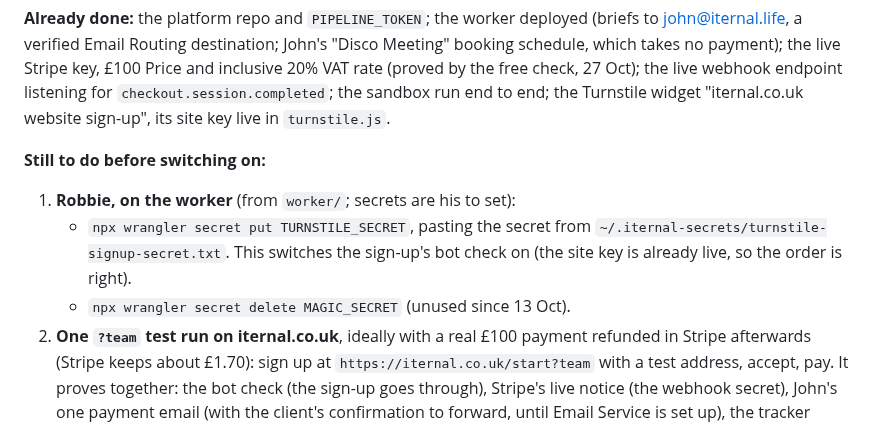
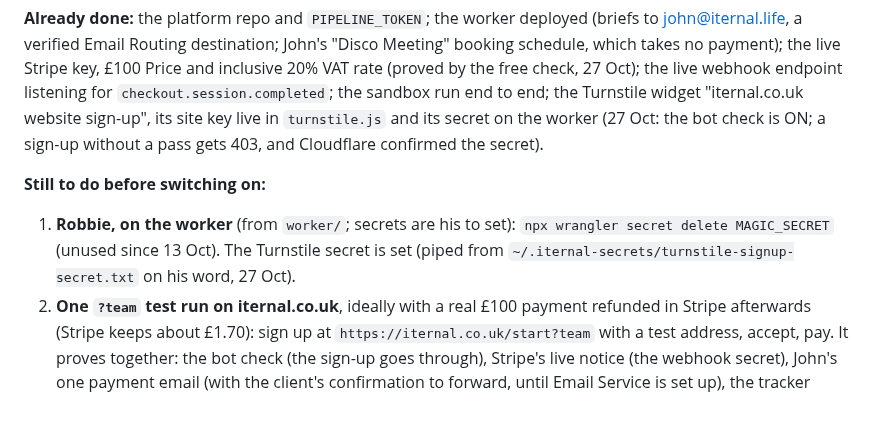
Before and after one commit to IternalEngineering/iternal-site, a Markdown page: HOUSEKEEPING.md, the part around the change. GitHub-like rendering.

```diff
--- a/HOUSEKEEPING.md
+++ b/HOUSEKEEPING.md
@@ -347,16 +347,16 @@ update once live is not a blocker).
 £100 Price and inclusive 20% VAT rate (proved by the free check, 27 Oct); the
 live webhook endpoint listening for `checkout.session.completed`; the sandbox
 run end to end; the Turnstile widget "iternal.co.uk website sign-up", its site
-key live in `turnstile.js`.
+key live in `turnstile.js` and its secret on the worker (27 Oct: the bot
+check is ON; a sign-up without a pass gets 403, and Cloudflare confirmed the
+secret).
 
 **Still to do before switching on:**
 
 1. **Robbie, on the worker** (from `worker/`; secrets are his to set):
-   - `npx wrangler secret put TURNSTILE_SECRET`, pasting the secret from
-     `~/.iternal-secrets/turnstile-signup-secret.txt`. This switches the
-     sign-up's bot check on (the site key is already live, so the order is
-     right).
-   - `npx wrangler secret delete MAGIC_SECRET` (unused since 13 Oct).
+   `npx wrangler secret delete MAGIC_SECRET` (unused since 13 Oct). The
+   Turnstile secret is set (piped from
+   `~/.iternal-secrets/turnstile-signup-secret.txt` on his word, 27 Oct).
 2. **One `?team` test run on iternal.co.uk**, ideally with a real £100
    payment refunded in Stripe afterwards (Stripe keeps about £1.70): sign up
    at `https://iternal.co.uk/start?team` with a test address, accept, pay.
```
Also changed, not shown: CLAUDE.md (+2 -2 lines).
